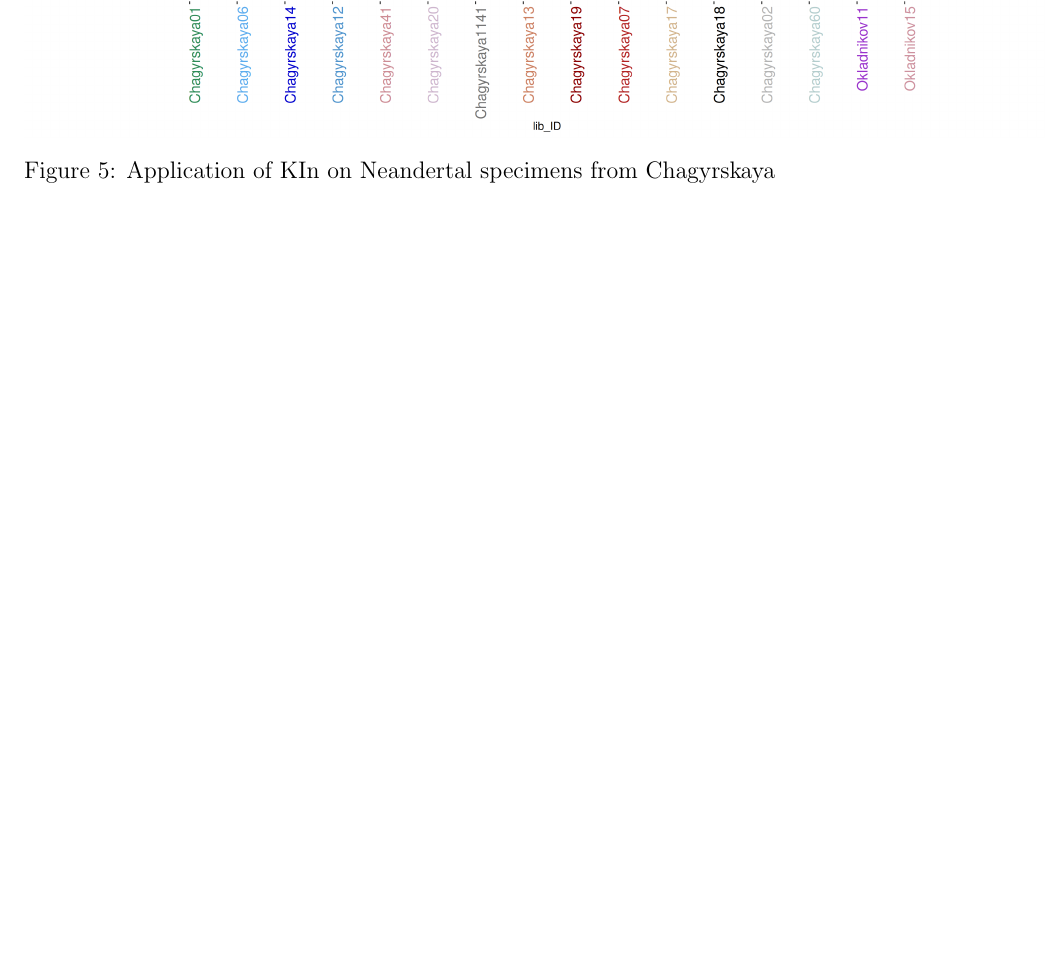
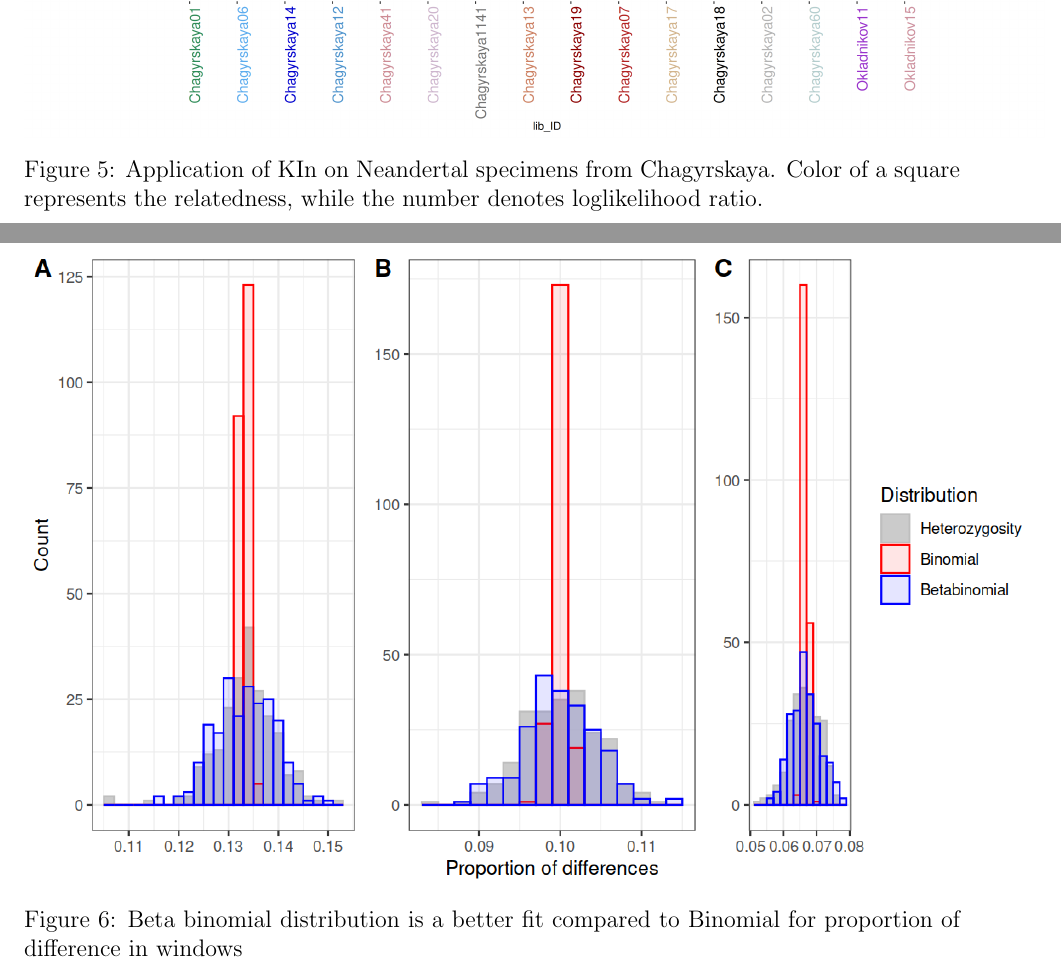
Before and after one commit to DivyaratanPopli/Kinship_Inference, a LaTeX paper (paper_overleaf/main.tex): part of page 21 of 23 before the commit and two parts of pages 21 and 22 of 24 after it, the two joined at a grey line, cut so that both start at the same text, the shorter picture padded with empty space. Compiled offline with pdfLaTeX.

Commit message:
Updates from Overleaf

```diff
--- a/paper_overleaf/main.tex
+++ b/paper_overleaf/main.tex
@@ -484,7 +484,7 @@ To test KIn on real ancient dataset, we applied it to look for neandertal specim
 \begin{figure}[htp]
     \centering
     \includegraphics[width=18cm]{plots/plotimg/fil0_relatable_plot.png}
-    \caption{Application of KIn on Neandertal specimens from Chagyrskaya}
+    \caption{Application of KIn on Neandertal specimens from Chagyrskaya. Color of a square represents the relatedness, while the number denotes loglikelihood ratio.}
     \label{fig5}
 \end{figure}
 
@@ -499,6 +499,12 @@ We show that READ outputs higher false positives in case of recent inbreeding in
 \section{Supplementary Information}
 -binomial,betabinomial
 
+\begin{figure}[htp]
+    \centering
+    \includegraphics[width=18cm]{supplementary_info/plots/binom.png}
+    \caption{Beta binomial distribution is a better fit compared to Binomial for proportion of difference in windows}
+    \label{figS1}
+\end{figure}
 
 
 \bibliographystyle{plain}
```
